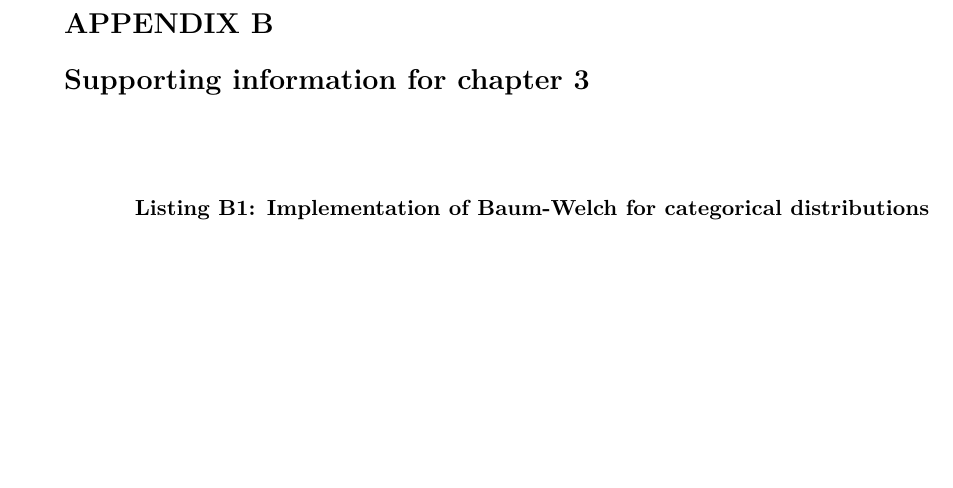
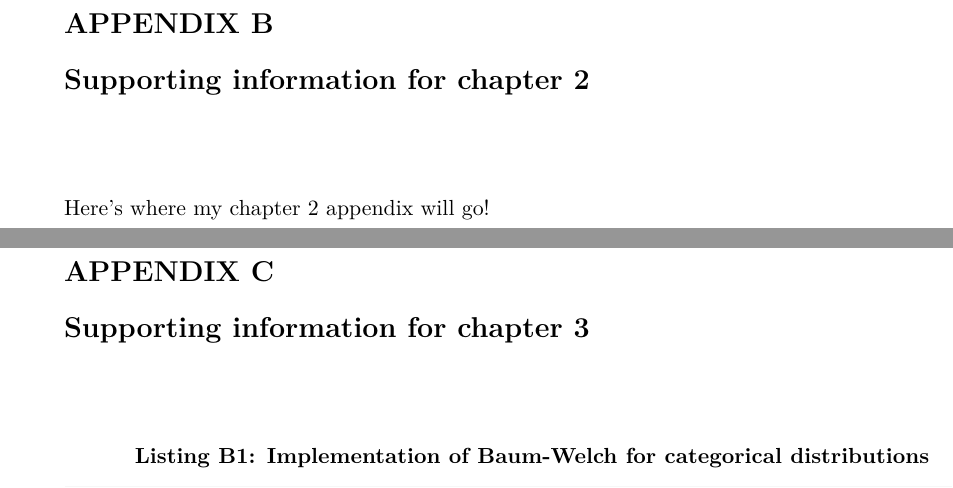
Before and after one commit to marcsingleton/orthology_inference2023_manuscript, a LaTeX thesis (main.tex, which reads chapter2/chapter2_supporting.tex): part of page 102 of 104 before the commit and two parts of pages 102 and 103 of 105 after it, the two joined at a grey line, cut so that both start at the same text, the shorter picture padded with empty space. Compiled offline with pdfLaTeX.

Commit message:
Added chapter 2 appendix

```diff
--- /dev/null
+++ b/chapter2/chapter2_supporting.tex
@@ -0,0 +1 @@
+Here's where my chapter 2 appendix will go!
--- a/main.tex
+++ b/main.tex
@@ -230,4 +230,9 @@ Finally, thank you to my partner, Joseph, for going on this crazy ride with me.
 \graphicspath{{chapter1/figures/}}
 \input{chapter1/chapter1_supporting.tex}
 
+\chapter{Supporting information for chapter 2}
+\label{appendix:b}
+\graphicspath{{chapter2/figures/}}
+\input{chapter2/chapter2_supporting.tex}
+
 \chapter{Supporting information for chapter 3}
```
Also changed, not shown: chapter3/training_tutorial.tex (+1 -1 lines), main.tex (2 more changed lines).
